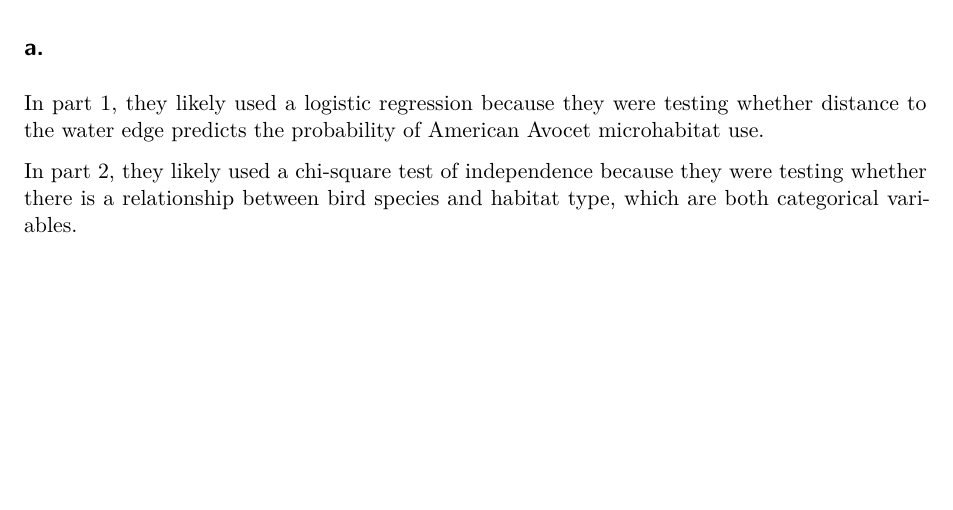
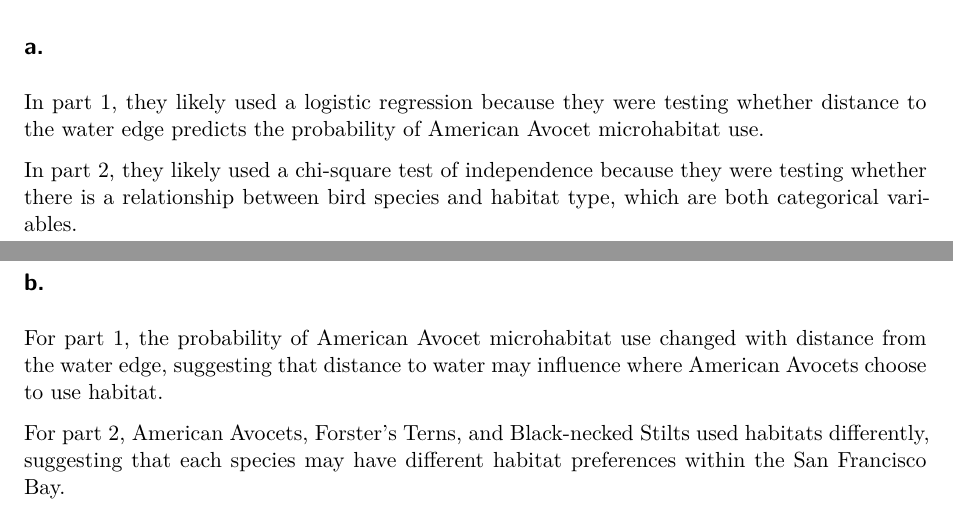
Before and after one commit to elenadonelson/ENVS-193DS_spring-2026_final, a Quarto document (code/ENVS 193DS Final.qmd): part of the page before the commit and two parts of pages 1 and 2 of 2 after it, the two joined at a grey line, cut so that both start at the same text, the shorter picture padded with empty space. Rendered offline with R 4.5, knitr and Pandoc in place of Quarto, then LaTeX, with nearby package versions; some code elsewhere in the file could not run offline.

Commit message:
Completed Problem 1b interpretation rewrite

```diff
--- a/code/ENVS 193DS Final.qmd
+++ b/code/ENVS 193DS Final.qmd
@@ -34,3 +34,9 @@ est_data <- read_csv(here("data", "nest_data_final.csv"))
 In part 1, they likely used a logistic regression because they were testing whether distance to the water edge predicts the probability of American Avocet microhabitat use.
 
 In part 2, they likely used a chi-square test of independence because they were testing whether there is a relationship between bird species and habitat type, which are both categorical variables.
+
+## b.
+
+For part 1, the probability of American Avocet microhabitat use changed with distance from the water edge, suggesting that distance to water may influence where American Avocets choose to use habitat.
+
+For part 2, American Avocets, Forster's Terns, and Black-necked Stilts used habitats differently, suggesting that each species may have different habitat preferences within the San Francisco Bay.
```
